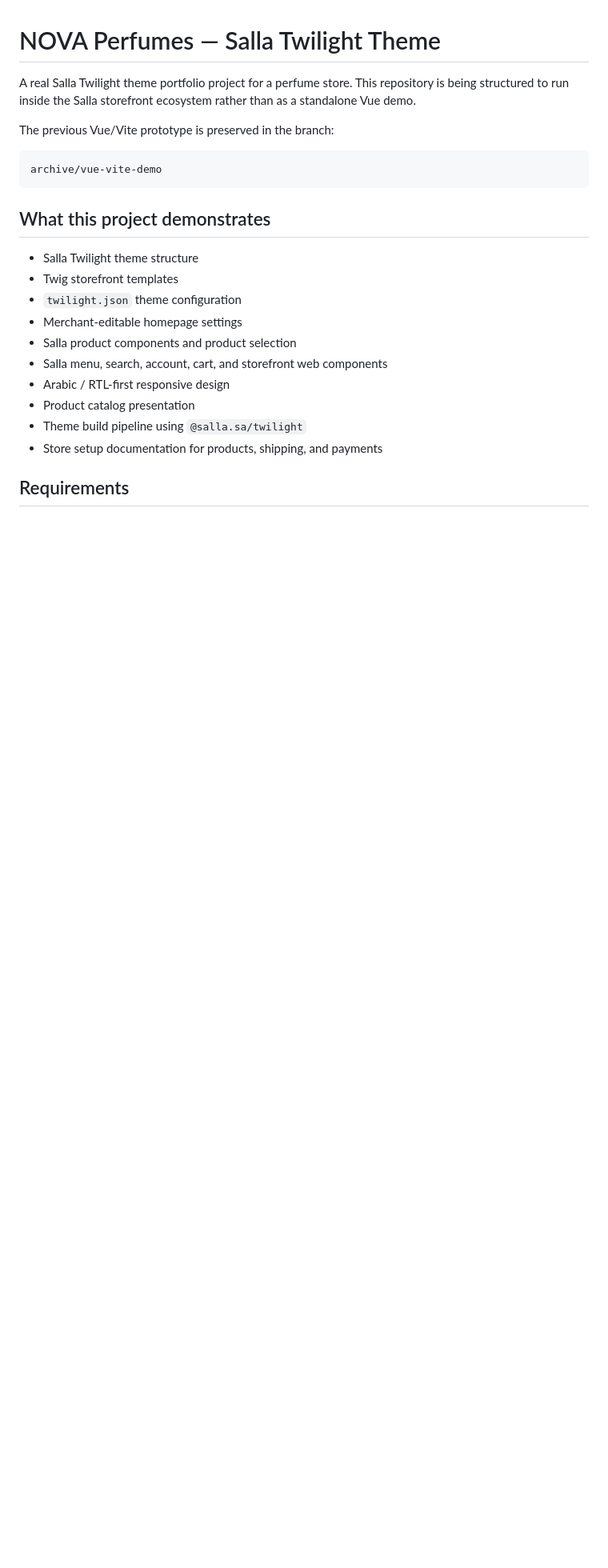
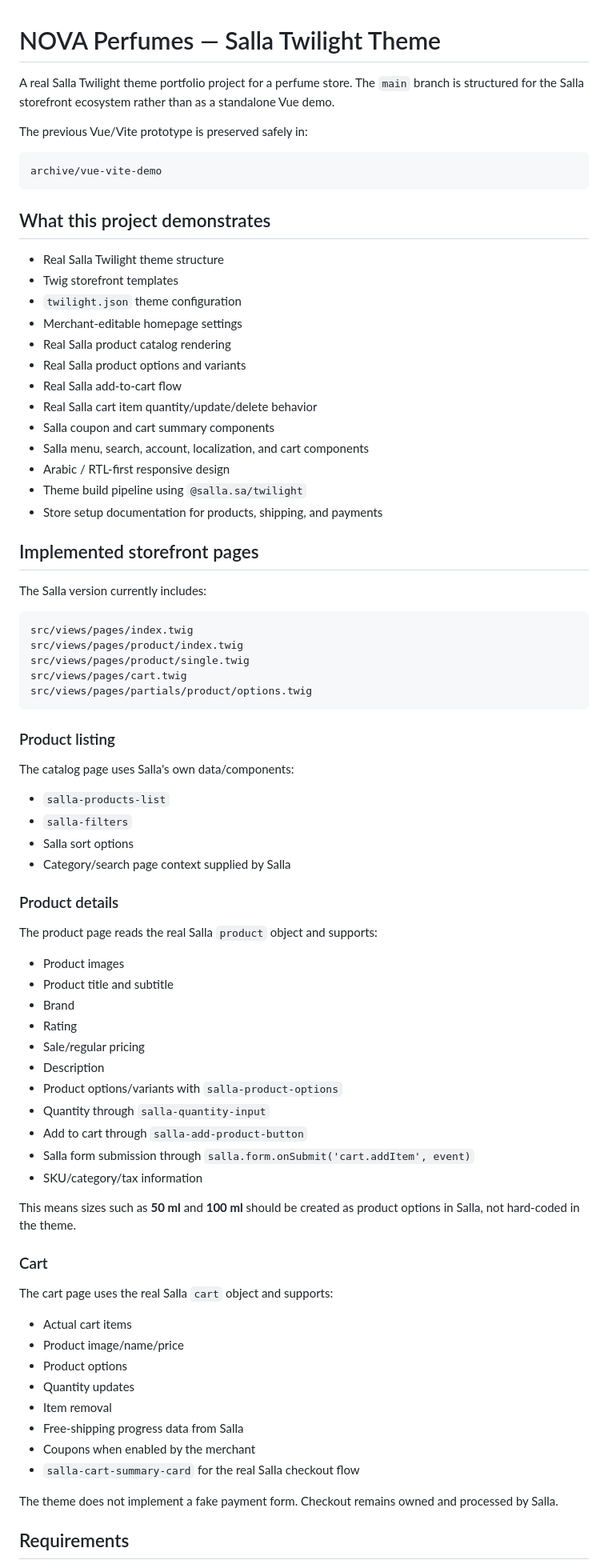
Before and after one commit to EhsasElias/nova-perfumes-salla, a Markdown page: README.md, the part around one of its changes. Shown at 80% size. GitHub-like rendering; blank space fills up the shorter version.

````diff
--- a/README.md
+++ b/README.md
@@ -1,8 +1,8 @@
 # NOVA Perfumes — Salla Twilight Theme
 
-A real Salla Twilight theme portfolio project for a perfume store. This repository is being structured to run inside the Salla storefront ecosystem rather than as a standalone Vue demo.
+A real Salla Twilight theme portfolio project for a perfume store. The `main` branch is structured for the Salla storefront ecosystem rather than as a standalone Vue demo.
 
-The previous Vue/Vite prototype is preserved in the branch:
+The previous Vue/Vite prototype is preserved safely in:
 
 ```text
 archive/vue-vite-demo
@@ -10,16 +10,73 @@ archive/vue-vite-demo
 
 ## What this project demonstrates
 
-- Salla Twilight theme structure
+- Real Salla Twilight theme structure
 - Twig storefront templates
 - `twilight.json` theme configuration
 - Merchant-editable homepage settings
-- Salla product components and product selection
-- Salla menu, search, account, cart, and storefront web components
+- Real Salla product catalog rendering
+- Real Salla product options and variants
+- Real Salla add-to-cart flow
+- Real Salla cart item quantity/update/delete behavior
+- Salla coupon and cart summary components
+- Salla menu, search, account, localization, and cart components
 - Arabic / RTL-first responsive design
-- Product catalog presentation
 - Theme build pipeline using `@salla.sa/twilight`
 - Store setup documentation for products, shipping, and payments
 
+## Implemented storefront pages
+
+The Salla version currently includes:
+
+```text
+src/views/pages/index.twig
+src/views/pages/product/index.twig
+src/views/pages/product/single.twig
+src/views/pages/cart.twig
+src/views/pages/partials/product/options.twig
+```
+
+### Product listing
+
+The catalog page uses Salla's own data/components:
+
+- `salla-products-list`
+- `salla-filters`
+- Salla sort options
+- Category/search page context supplied by Salla
+
+### Product details
+
+The product page reads the real Salla `product` object and supports:
+
+- Product images
+- Product title and subtitle
+- Brand
+- Rating
+- Sale/regular pricing
+- Description
+- Product options/variants with `salla-product-options`
+- Quantity through `salla-quantity-input`
+- Add to cart through `salla-add-product-button`
+- Salla form submission through `salla.form.onSubmit('cart.addItem', event)`
+- SKU/category/tax information
+
+This means sizes such as **50 ml** and **100 ml** should be created as product options in Salla, not hard-coded in the theme.
+
+### Cart
+
+The cart page uses the real Salla `cart` object and supports:
+
+- Actual cart items
+- Product image/name/price
+- Product options
+- Quantity updates
+- Item removal
+- Free-shipping progress data from Salla
+- Coupons when enabled by the merchant
+- `salla-cart-summary-card` for the real Salla checkout flow
+
+The theme does not implement a fake payment form. Checkout remains owned and processed by Salla.
+
 ## Requirements
 
````
Also changed, not shown: other parts of README.md (+60 -74 lines).
